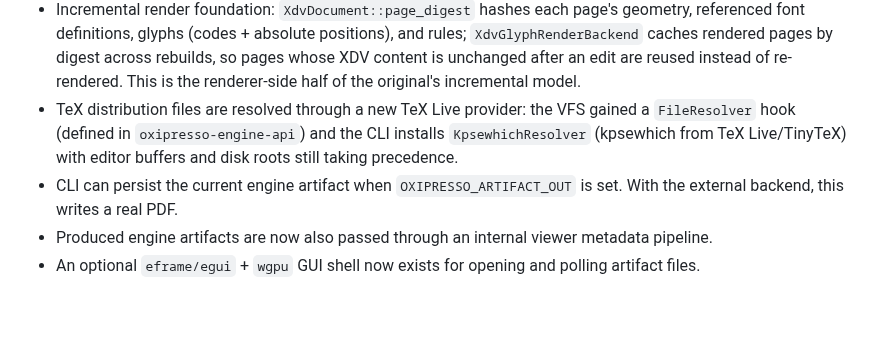
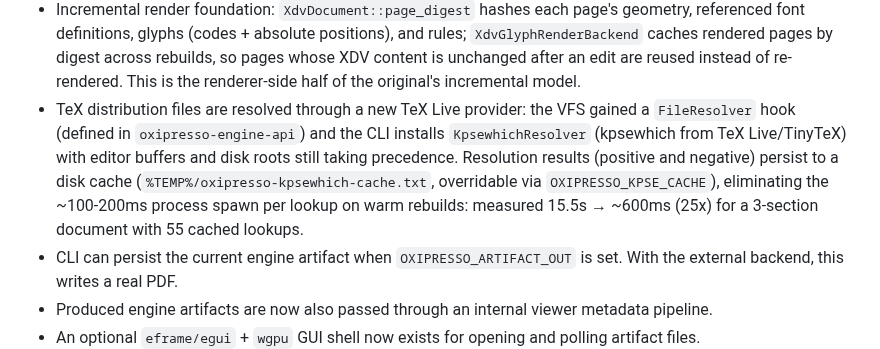
Before and after one commit to EliorFoy/oxipresso, a Markdown page: AGENTS.md, the part around the change. Drawn GitHub-style; blank space fills up the shorter version.

Commit message:
AGENTS.md: kpsewhich persistent cache (25x warm rebuild speedup)

```diff
--- a/AGENTS.md
+++ b/AGENTS.md
@@ -26,7 +26,7 @@ Engine policy:
 - The real shim enables SyncTeX for normal runs (`synctex_enabled=1`, plain text via `synctex_use_gz=0`): the engine's `<jobname>.synctex` write is captured through the output mirror, exposed through `XetexEngine::output_synctex()`, and feeds the existing CLI `synctex-forward`/`OXIPRESSO_SYNCTEX_OUT` plumbing.
 - The engine reports incremental output-stream writes through `TypesettingEngine::take_output_events()` (`OutputEvent { path, offset, data }` in `oxipresso-engine-api`), and the CLI maps them onto the editor info buffers exactly like the original protocol: stdout → `out`, the `.log` file → `log`, with `(truncate out/log 0)` at run start and `(flush)` at the end. Diagnostics summary messages are suppressed when stream events exist (the real engine already streams the same content through stdout/log).
 - Incremental render foundation: `XdvDocument::page_digest` hashes each page's geometry, referenced font definitions, glyphs (codes + absolute positions), and rules; `XdvGlyphRenderBackend` caches rendered pages by digest across rebuilds, so pages whose XDV content is unchanged after an edit are reused instead of re-rendered. This is the renderer-side half of the original's incremental model.
-- TeX distribution files are resolved through a new TeX Live provider: the VFS gained a `FileResolver` hook (defined in `oxipresso-engine-api`) and the CLI installs `KpsewhichResolver` (kpsewhich from TeX Live/TinyTeX) with editor buffers and disk roots still taking precedence.
+- TeX distribution files are resolved through a new TeX Live provider: the VFS gained a `FileResolver` hook (defined in `oxipresso-engine-api`) and the CLI installs `KpsewhichResolver` (kpsewhich from TeX Live/TinyTeX) with editor buffers and disk roots still taking precedence. Resolution results (positive and negative) persist to a disk cache (`%TEMP%/oxipresso-kpsewhich-cache.txt`, overridable via `OXIPRESSO_KPSE_CACHE`), eliminating the ~100-200ms process spawn per lookup on warm rebuilds: measured 15.5s → ~600ms (25x) for a 3-section document with 55 cached lookups.
 - CLI can persist the current engine artifact when `OXIPRESSO_ARTIFACT_OUT` is set. With the external backend, this writes a real PDF.
 - Produced engine artifacts are now also passed through an internal viewer metadata pipeline.
 - An optional `eframe/egui` + `wgpu` GUI shell now exists for opening and polling artifact files.
```
